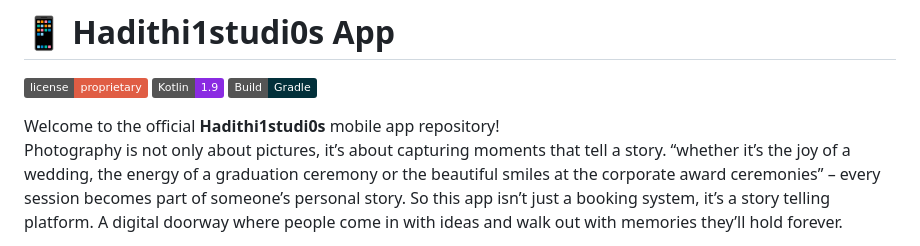
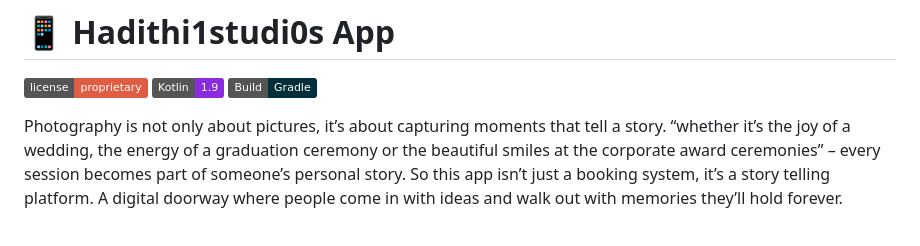
Before and after one commit to Arthur-Muriuki/Hadithi-Studios, a Markdown page: README.md, the part around the change. Rendered like a GitHub page; badges without logos.

```diff
--- a/README.md
+++ b/README.md
@@ -4,7 +4,7 @@
 ![Built with Kotlin](https://img.shields.io/badge/Kotlin-1.9-blueviolet)
 ![Gradle](https://img.shields.io/badge/Build-Gradle-02303A.svg)
 
-Welcome to the official **Hadithi1studi0s** mobile app repository!<br>
+
 Photography is not only about pictures, it’s about capturing moments that tell a story.
 “whether it’s the joy of a wedding, the energy of a graduation ceremony or the beautiful smiles at the corporate award ceremonies” – every session becomes part of someone’s personal story.
 So this app isn’t just a booking system, it’s a story telling platform. A digital doorway where people come in with ideas and walk out with memories they’ll hold forever.
```
